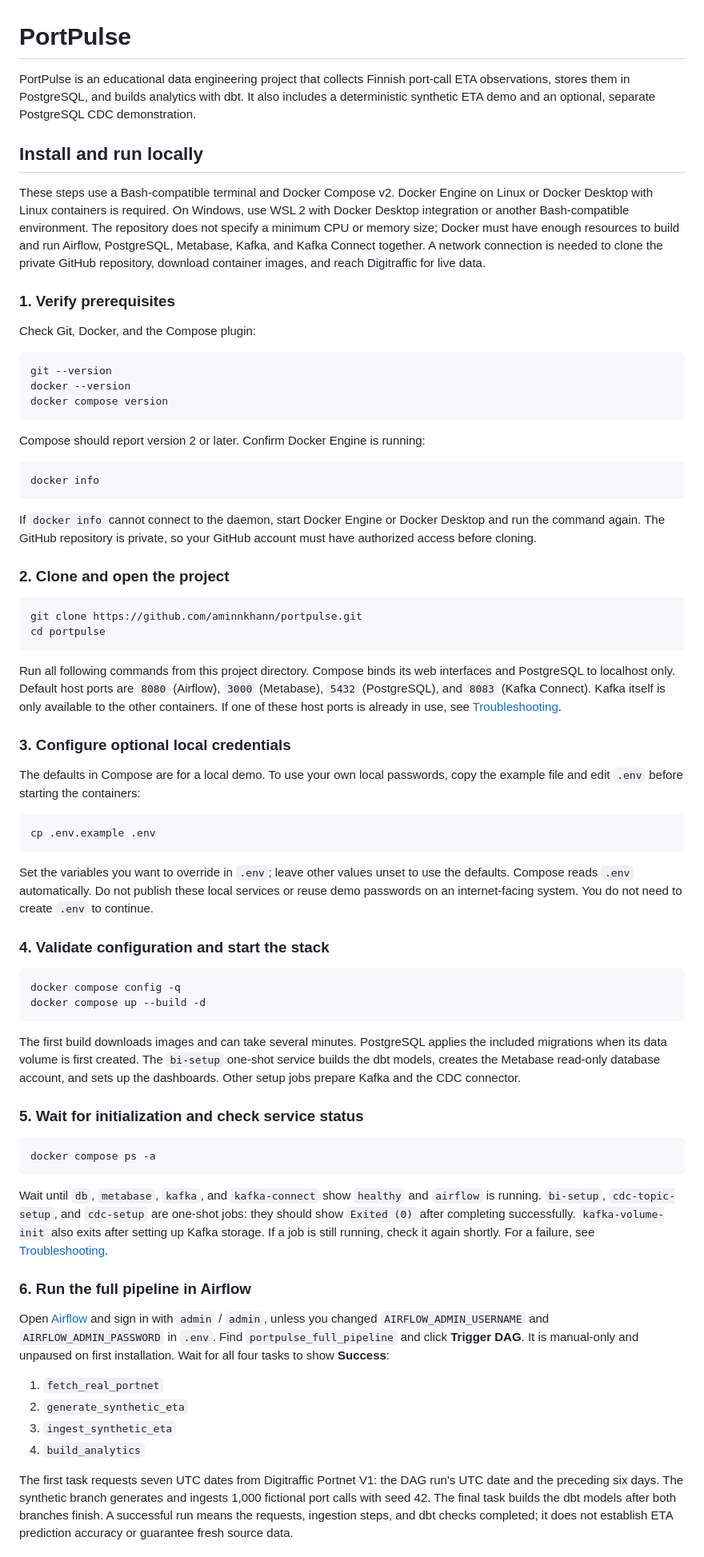
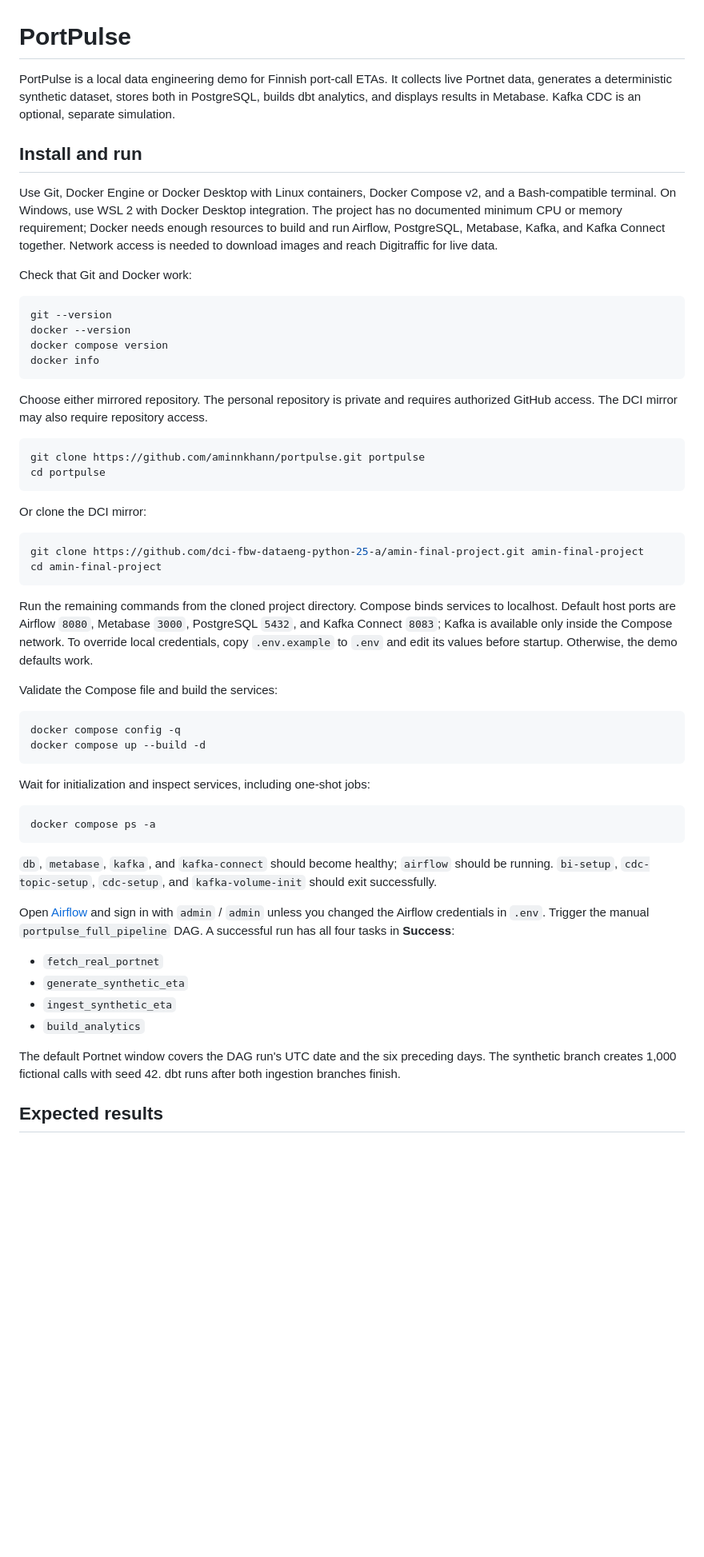
Before and after one commit to aminnkhann/PortPulse, a Markdown page: README.md, the part around one of its changes. Shown at 80% size. Drawn GitHub-style; blank space fills up the shorter version.

````diff
--- a/README.md
+++ b/README.md
@@ -1,73 +1,59 @@
 # PortPulse
 
-PortPulse is an educational data engineering project that collects Finnish port-call ETA observations, stores them in PostgreSQL, and builds analytics with dbt. It also includes a deterministic synthetic ETA demo and an optional, separate PostgreSQL CDC demonstration.
+PortPulse is a local data engineering demo for Finnish port-call ETAs. It collects live Portnet data, generates a deterministic synthetic dataset, stores both in PostgreSQL, builds dbt analytics, and displays results in Metabase. Kafka CDC is an optional, separate simulation.
 
-## Install and run locally
+## Install and run
 
-These steps use a Bash-compatible terminal and Docker Compose v2. Docker Engine on Linux or Docker Desktop with Linux containers is required. On Windows, use WSL 2 with Docker Desktop integration or another Bash-compatible environment. The repository does not specify a minimum CPU or memory size; Docker must have enough resources to build and run Airflow, PostgreSQL, Metabase, Kafka, and Kafka Connect together. A network connection is needed to clone the private GitHub repository, download container images, and reach Digitraffic for live data.
+Use Git, Docker Engine or Docker Desktop with Linux containers, Docker Compose v2, and a Bash-compatible terminal. On Windows, use WSL 2 with Docker Desktop integration. The project has no documented minimum CPU or memory requirement; Docker needs enough resources to build and run Airflow, PostgreSQL, Metabase, Kafka, and Kafka Connect together. Network access is needed to download images and reach Digitraffic for live data.
 
-### 1. Verify prerequisites
-
-Check Git, Docker, and the Compose plugin:
+Check that Git and Docker work:
 
 ```sh
 git --version
 docker --version
 docker compose version
-```
-
-Compose should report version 2 or later. Confirm Docker Engine is running:
-
-```sh
 docker info
 ```
 
-If `docker info` cannot connect to the daemon, start Docker Engine or Docker Desktop and run the command again. The GitHub repository is private, so your GitHub account must have authorized access before cloning.
-
-### 2. Clone and open the project
+Choose either mirrored repository. The personal repository is private and requires authorized GitHub access. The DCI mirror may also require repository access.
 
 ```sh
-git clone https://github.com/aminnkhann/portpulse.git
+git clone https://github.com/aminnkhann/portpulse.git portpulse
 cd portpulse
 ```
 
-Run all following commands from this project directory. Compose binds its web interfaces and PostgreSQL to localhost only. Default host ports are `8080` (Airflow), `3000` (Metabase), `5432` (PostgreSQL), and `8083` (Kafka Connect). Kafka itself is only available to the other containers. If one of these host ports is already in use, see [Troubleshooting](#troubleshooting).
-
-### 3. Configure optional local credentials
-
-The defaults in Compose are for a local demo. To use your own local passwords, copy the example file and edit `.env` before starting the containers:
+Or clone the DCI mirror:
 
 ```sh
-cp .env.example .env
+git clone https://github.com/dci-fbw-dataeng-python-25-a/amin-final-project.git amin-final-project
+cd amin-final-project
 ```
 
-Set the variables you want to override in `.env`; leave other values unset to use the defaults. Compose reads `.env` automatically. Do not publish these local services or reuse demo passwords on an internet-facing system. You do not need to create `.env` to continue.
+Run the remaining commands from the cloned project directory. Compose binds services to localhost. Default host ports are Airflow `8080`, Metabase `3000`, PostgreSQL `5432`, and Kafka Connect `8083`; Kafka is available only inside the Compose network. To override local credentials, copy `.env.example` to `.env` and edit its values before startup. Otherwise, the demo defaults work.
 
-### 4. Validate configuration and start the stack
+Validate the Compose file and build the services:
 
 ```sh
 docker compose config -q
 docker compose up --build -d
 ```
 
-The first build downloads images and can take several minutes. PostgreSQL applies the included migrations when its data volume is first created. The `bi-setup` one-shot service builds the dbt models, creates the Metabase read-only database account, and sets up the dashboards. Other setup jobs prepare Kafka and the CDC connector.
-
-### 5. Wait for initialization and check service status
+Wait for initialization and inspect services, including one-shot jobs:
 
 ```sh
 docker compose ps -a
 ```
 
-Wait until `db`, `metabase`, `kafka`, and `kafka-connect` show `healthy` and `airflow` is running. `bi-setup`, `cdc-topic-setup`, and `cdc-setup` are one-shot jobs: they should show `Exited (0)` after completing successfully. `kafka-volume-init` also exits after setting up Kafka storage. If a job is still running, check it again shortly. For a failure, see [Troubleshooting](#troubleshooting).
+`db`, `metabase`, `kafka`, and `kafka-connect` should become healthy; `airflow` should be running. `bi-setup`, `cdc-topic-setup`, `cdc-setup`, and `kafka-volume-init` should exit successfully.
 
-### 6. Run the full pipeline in Airflow
+Open [Airflow](http://localhost:8080) and sign in with `admin` / `admin` unless you changed the Airflow credentials in `.env`. Trigger the manual `portpulse_full_pipeline` DAG. A successful run has all four tasks in **Success**:
 
-Open [Airflow](http://localhost:8080) and sign in with `admin` / `admin`, unless you changed `AIRFLOW_ADMIN_USERNAME` and `AIRFLOW_ADMIN_PASSWORD` in `.env`. Find `portpulse_full_pipeline` and click **Trigger DAG**. It is manual-only and unpaused on first installation. Wait for all four tasks to show **Success**:
+- `fetch_real_portnet`
+- `generate_synthetic_eta`
+- `ingest_synthetic_eta`
+- `build_analytics`
 
-1. `fetch_real_portnet`
-2. `generate_synthetic_eta`
-3. `ingest_synthetic_eta`
-4. `build_analytics`
+The default Portnet window covers the DAG run's UTC date and the six preceding days. The synthetic branch creates 1,000 fictional calls with seed 42. dbt runs after both ingestion branches finish.
 
-The first task requests seven UTC dates from Digitraffic Portnet V1: the DAG run's UTC date and the preceding six days. The synthetic branch generates and ingests 1,000 fictional port calls with seed 42. The final task builds the dbt models after both branches finish. A successful run means the requests, ingestion steps, and dbt checks completed; it does not establish ETA prediction accuracy or guarantee fresh source data.
+## Expected results
 
````
Also changed, not shown: other parts of README.md (+74 -59 lines), docs/images/portpulse-streaming-cdc-airflow-success.png (added).
